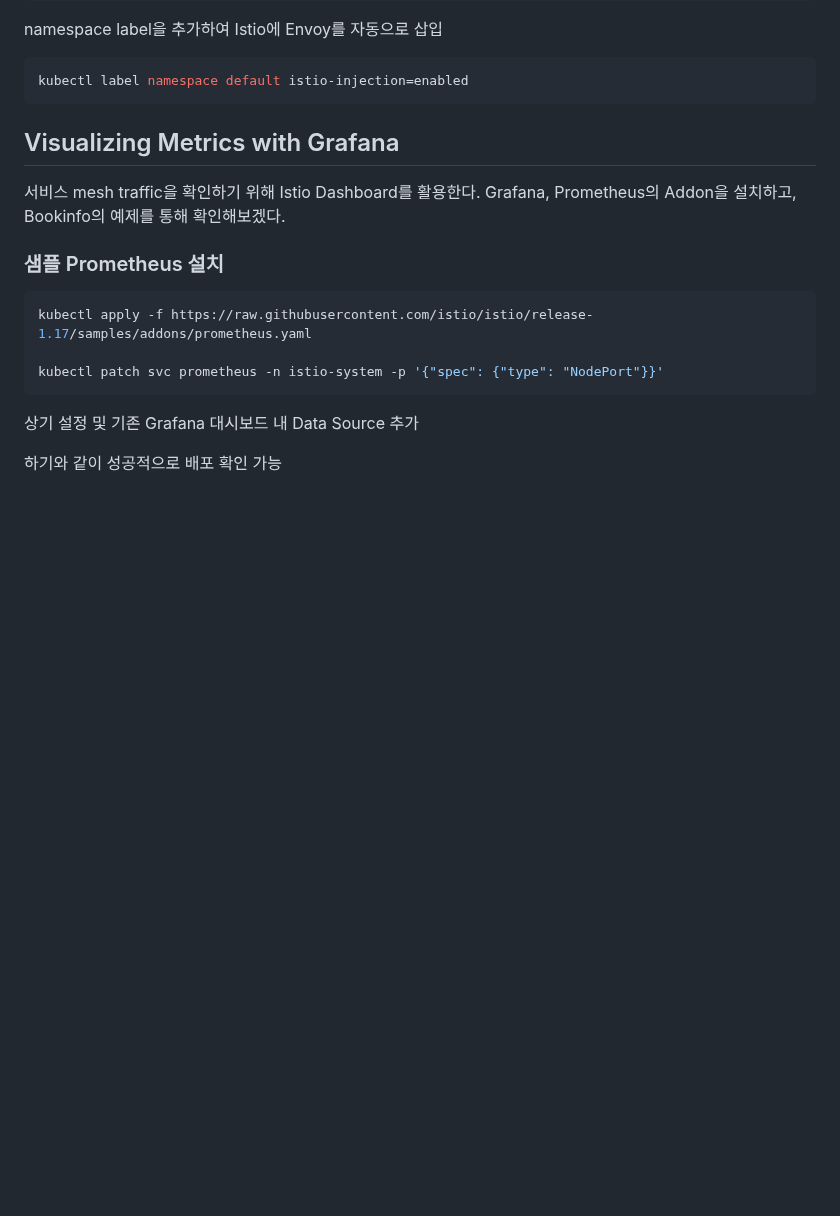
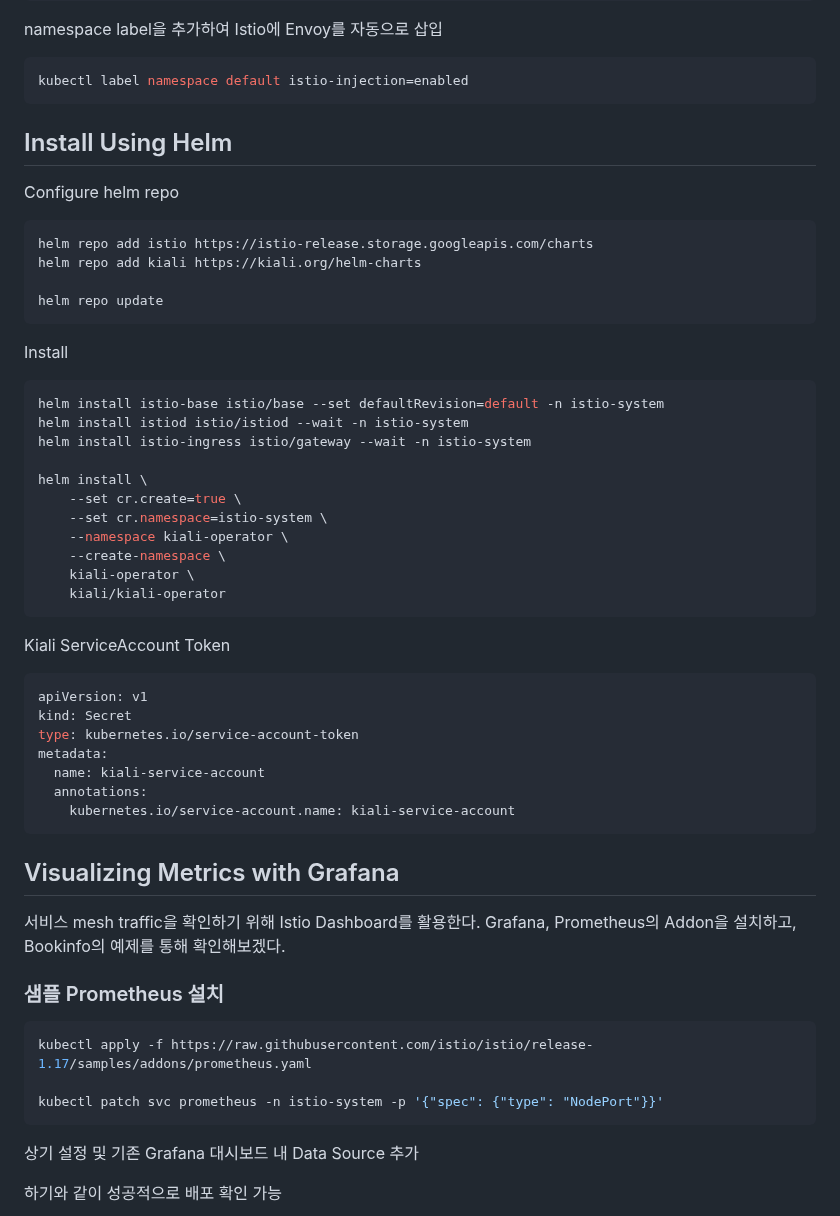
Before and after one commit to ddung1203/TIL, a Markdown page: k8s/19_Istio.md, the part around the change. Rendered like a GitHub page; blank space fills up the shorter version.

Commit message:
[ADD] Install using Helm

````diff
--- a/k8s/19_Istio.md
+++ b/k8s/19_Istio.md
@@ -110,6 +110,45 @@ namespace label을 추가하여 Istio에 Envoy를 자동으로 삽입
 
 ```bash
 kubectl label namespace default istio-injection=enabled
+```
+
+## Install Using Helm
+
+Configure helm repo
+
+```bash
+helm repo add istio https://istio-release.storage.googleapis.com/charts
+helm repo add kiali https://kiali.org/helm-charts
+
+helm repo update
+```
+
+Install
+
+```bash
+helm install istio-base istio/base --set defaultRevision=default -n istio-system
+helm install istiod istio/istiod --wait -n istio-system
+helm install istio-ingress istio/gateway --wait -n istio-system
+
+helm install \
+    --set cr.create=true \
+    --set cr.namespace=istio-system \
+    --namespace kiali-operator \
+    --create-namespace \
+    kiali-operator \
+    kiali/kiali-operator
+```
+
+Kiali ServiceAccount Token
+
+```yaml
+apiVersion: v1
+kind: Secret
+type: kubernetes.io/service-account-token
+metadata:
+  name: kiali-service-account
+  annotations:
+    kubernetes.io/service-account.name: kiali-service-account
 ```
 
 ## Visualizing Metrics with Grafana
````
